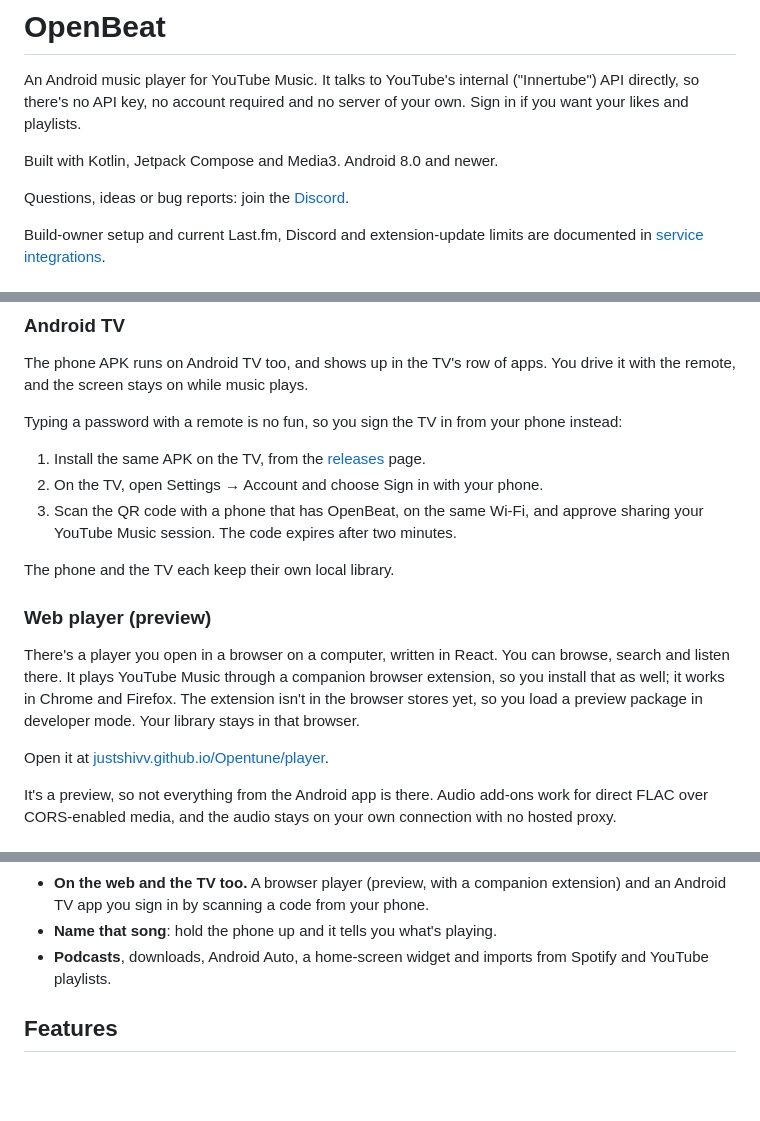
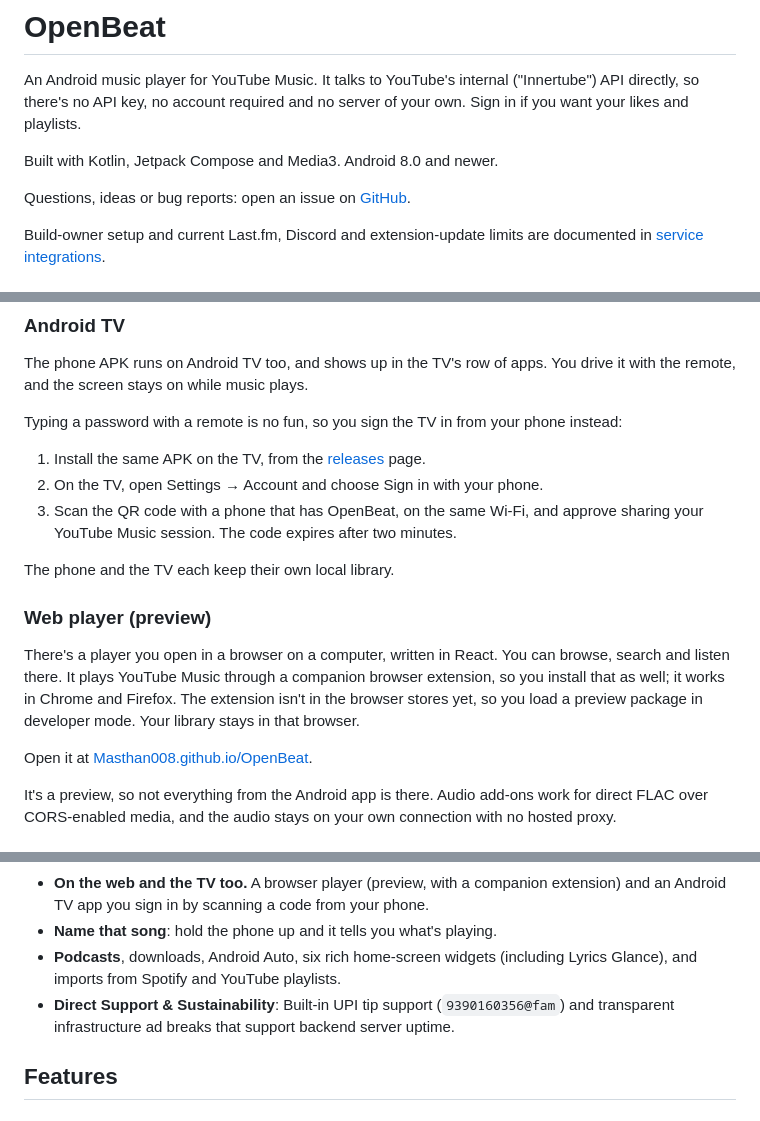
Before and after one commit to Masthan008/OpenBeat, a Markdown page: README.md, 3 parts joined by grey strips. GitHub-like rendering; blank space fills up the shorter version.

```diff
--- a/README.md
+++ b/README.md
@@ -32,8 +30,7 @@ no server of your own. Sign in if you want your likes and playlists.
 
 Built with Kotlin, Jetpack Compose and Media3. Android 8.0 and newer.
 
-Questions, ideas or bug reports: join the
-[Discord](https://discord.gg/6udrCVh5n).
+Questions, ideas or bug reports: open an issue on [GitHub](https://github.com/Masthan008/OpenBeat/issues).
 
 Build-owner setup and current Last.fm, Discord and extension-update limits are
 documented in [service integrations](docs/service-integrations.md).
@@ -163,7 +160,7 @@ load a preview package in developer mode. Your library stays in that
 browser.
 
 Open it at
-[justshivv.github.io/Opentune/player](https://justshivv.github.io/Opentune/player/).
+[Masthan008.github.io/OpenBeat](https://Masthan008.github.io/OpenBeat/).
 
 It's a preview, so not everything from the Android app is there. Audio
 add-ons work for direct FLAC over CORS-enabled media, and the audio stays
@@ -184,8 +181,9 @@ on your own connection with no hosted proxy.
   companion extension) and an Android TV app you sign in by scanning a
   code from your phone.
 - **Name that song**: hold the phone up and it tells you what's playing.
-- **Podcasts**, downloads, Android Auto, a home-screen widget and imports
+- **Podcasts**, downloads, Android Auto, six rich home-screen widgets (including Lyrics Glance), and imports
   from Spotify and YouTube playlists.
+- **Direct Support & Sustainability**: Built-in UPI tip support (`9390160356@fam`) and transparent infrastructure ad breaks that support backend server uptime.
 
 ## Features
 
```
Also changed, not shown: other parts of README.md (+22 -20 lines), docs/banner.jpg.
